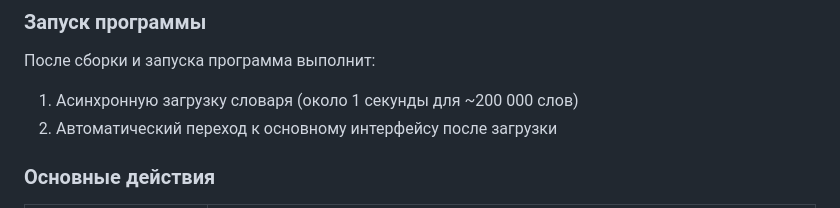
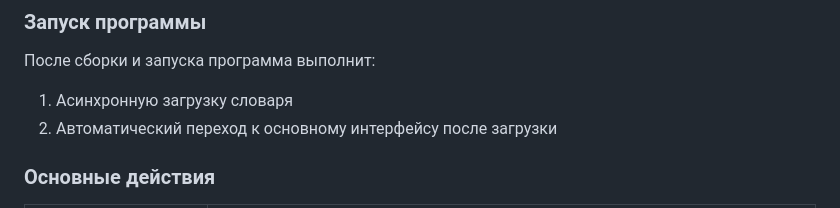
Before and after one commit to AlexeyL54/spell_checker, a Markdown page: README.md, the part around the change. Drawn GitHub-style.

```diff
--- a/README.md
+++ b/README.md
@@ -33,7 +33,7 @@
 ### Запуск программы
 
 После сборки и запуска программа выполнит:
-1. Асинхронную загрузку словаря (около 1 секунды для ~200 000 слов)
+1. Асинхронную загрузку словаря
 2. Автоматический переход к основному интерфейсу после загрузки
 
 ### Основные действия
```
